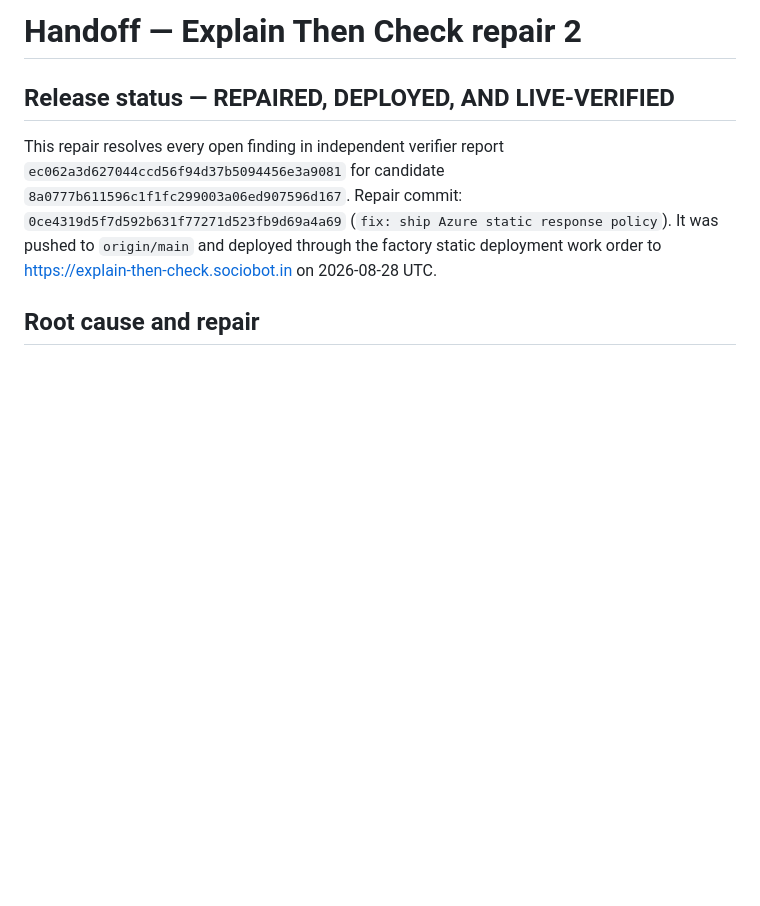
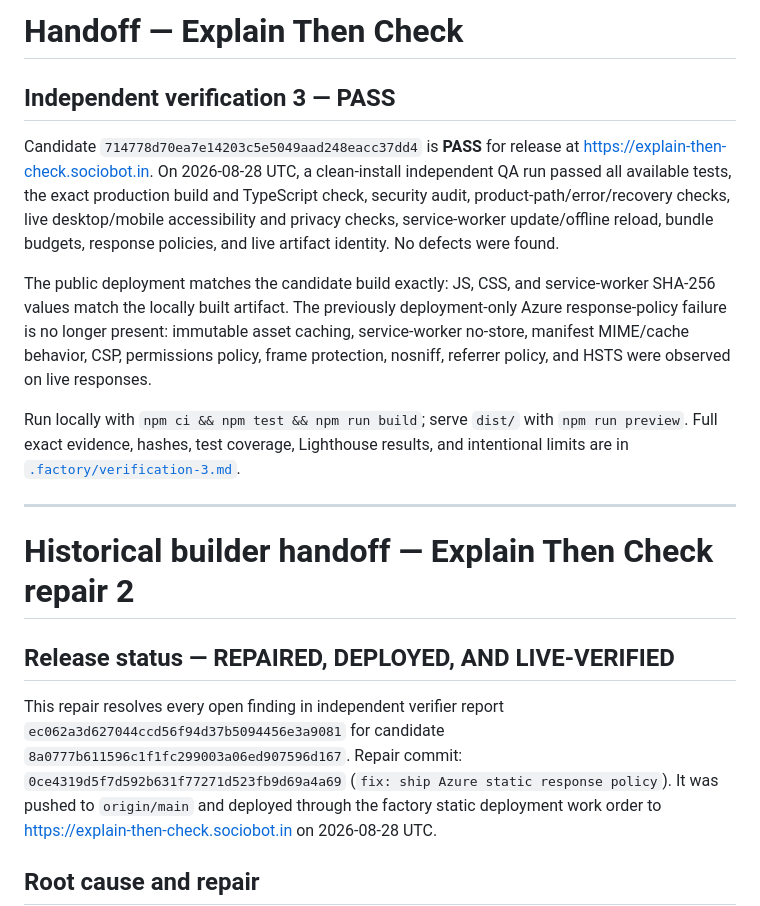
Before and after one commit to B-Divyesh/sf-explain-then-check, a Markdown page: .factory/handoff.md, the part around the change. Rendered like a GitHub page; blank space fills up the shorter version.

Commit message:
qa: record independent verification 3 pass

```diff
--- a/.factory/handoff.md
+++ b/.factory/handoff.md
@@ -1,4 +1,16 @@
-# Handoff — Explain Then Check repair 2
+# Handoff — Explain Then Check
+
+## Independent verification 3 — PASS
+
+Candidate `714778d70ea7e14203c5e5049aad248eacc37dd4` is **PASS** for release at <https://explain-then-check.sociobot.in>. On 2026-08-28 UTC, a clean-install independent QA run passed all available tests, the exact production build and TypeScript check, security audit, product-path/error/recovery checks, live desktop/mobile accessibility and privacy checks, service-worker update/offline reload, bundle budgets, response policies, and live artifact identity. No defects were found.
+
+The public deployment matches the candidate build exactly: JS, CSS, and service-worker SHA-256 values match the locally built artifact. The previously deployment-only Azure response-policy failure is no longer present: immutable asset caching, service-worker no-store, manifest MIME/cache behavior, CSP, permissions policy, frame protection, nosniff, referrer policy, and HSTS were observed on live responses.
+
+Run locally with `npm ci && npm test && npm run build`; serve `dist/` with `npm run preview`. Full exact evidence, hashes, test coverage, Lighthouse results, and intentional limits are in [`.factory/verification-3.md`](verification-3.md).
+
+---
+
+# Historical builder handoff — Explain Then Check repair 2
 
 ## Release status — REPAIRED, DEPLOYED, AND LIVE-VERIFIED
 
```
Also changed, not shown: .factory/verification-3.md (added, +95 -0 lines).
